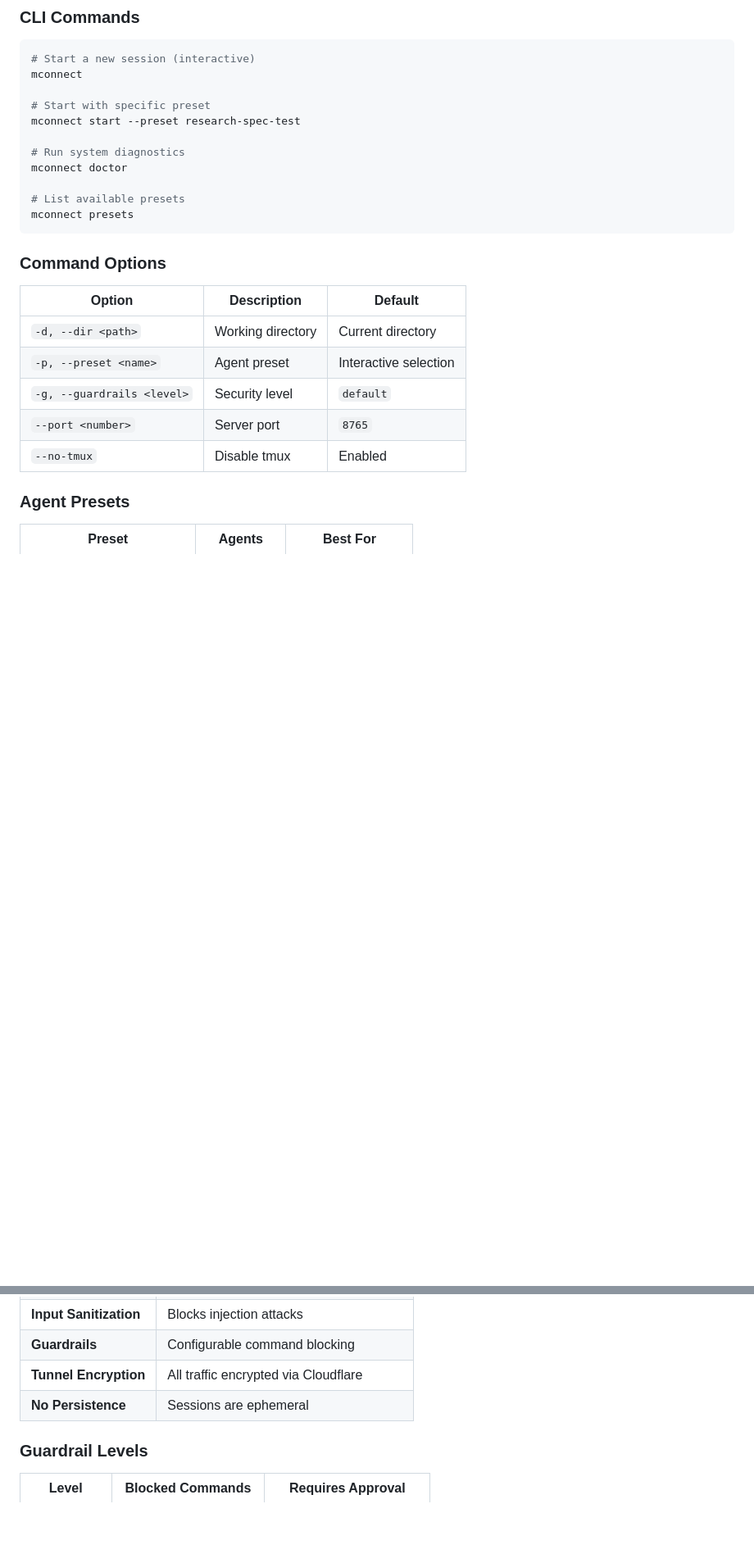
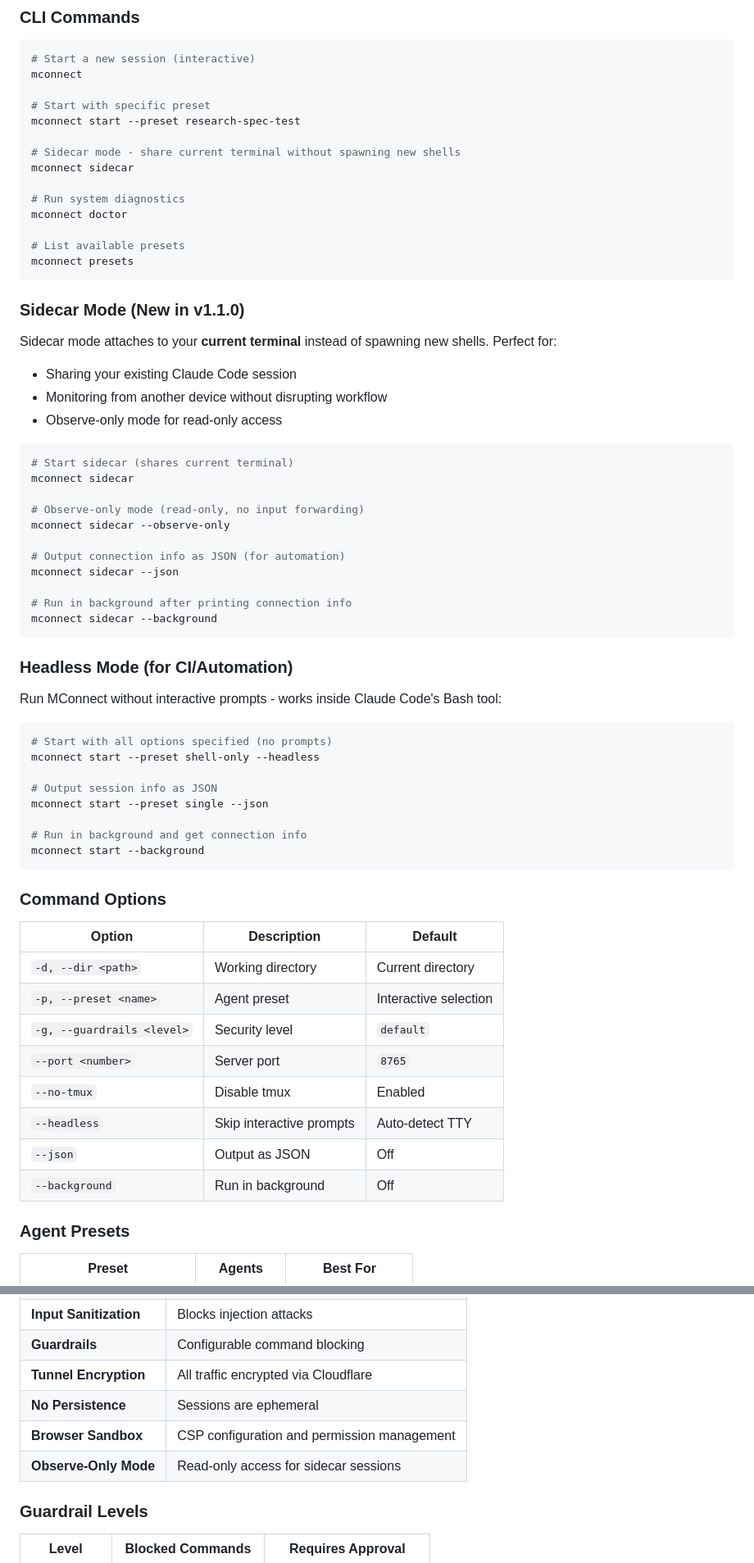
Before and after one commit to aryateja2106/lecoder-mconnect, a Markdown page: README.md, 2 parts joined by grey strips. Shown at 82% size. Rendered like a GitHub page; blank space fills up the shorter version.

Commit message:
docs: update README with sidecar and headless mode documentation
Adds documentation for new v1.1.0 features:

- Sidecar mode for sharing current terminal
- Headless mode for non-TTY environments
- New command options (--headless, --json, --background)
- Browser sandbox and observe-only security features
- Updated features list with new capabilities

Co-Authored-By: Claude Opus 4.5 <noreply@anthropic.com>

````diff
--- a/README.md
+++ b/README.md
@@ -93,11 +96,50 @@ mconnect
 # Start with specific preset
 mconnect start --preset research-spec-test
 
+# Sidecar mode - share current terminal without spawning new shells
+mconnect sidecar
+
 # Run system diagnostics
 mconnect doctor
 
 # List available presets
 mconnect presets
+```
+
+### Sidecar Mode (New in v1.1.0)
+
+Sidecar mode attaches to your **current terminal** instead of spawning new shells. Perfect for:
+- Sharing your existing Claude Code session
+- Monitoring from another device without disrupting workflow
+- Observe-only mode for read-only access
+
+```bash
+# Start sidecar (shares current terminal)
+mconnect sidecar
+
+# Observe-only mode (read-only, no input forwarding)
+mconnect sidecar --observe-only
+
+# Output connection info as JSON (for automation)
+mconnect sidecar --json
+
+# Run in background after printing connection info
+mconnect sidecar --background
+```
+
+### Headless Mode (for CI/Automation)
+
+Run MConnect without interactive prompts - works inside Claude Code's Bash tool:
+
+```bash
+# Start with all options specified (no prompts)
+mconnect start --preset shell-only --headless
+
+# Output session info as JSON
+mconnect start --preset single --json
+
+# Run in background and get connection info
+mconnect start --background
 ```
 
 ### Command Options
@@ -109,6 +151,9 @@ mconnect presets
 | `-g, --guardrails <level>` | Security level | `default` |
 | `--port <number>` | Server port | `8765` |
 | `--no-tmux` | Disable tmux | Enabled |
+| `--headless` | Skip interactive prompts | Auto-detect TTY |
+| `--json` | Output as JSON | Off |
+| `--background` | Run in background | Off |
 
 ### Agent Presets
 
@@ -132,6 +177,8 @@ MConnect takes security seriously:
 | **Guardrails** | Configurable command blocking |
 | **Tunnel Encryption** | All traffic encrypted via Cloudflare |
 | **No Persistence** | Sessions are ephemeral |
+| **Browser Sandbox** | CSP configuration and permission management |
+| **Observe-Only Mode** | Read-only access for sidecar sessions |
 
 ### Guardrail Levels
 
````
Also changed, not shown: other parts of README.md (+3 -0 lines).
